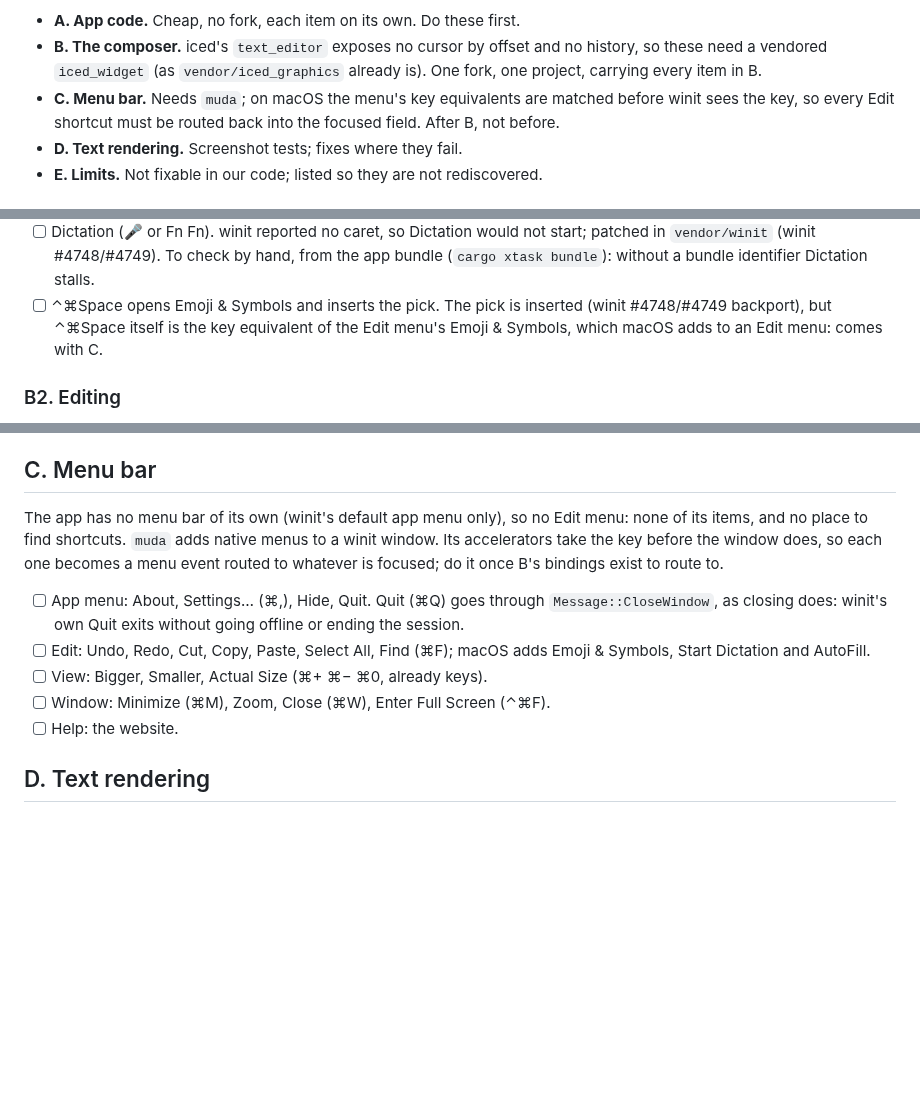
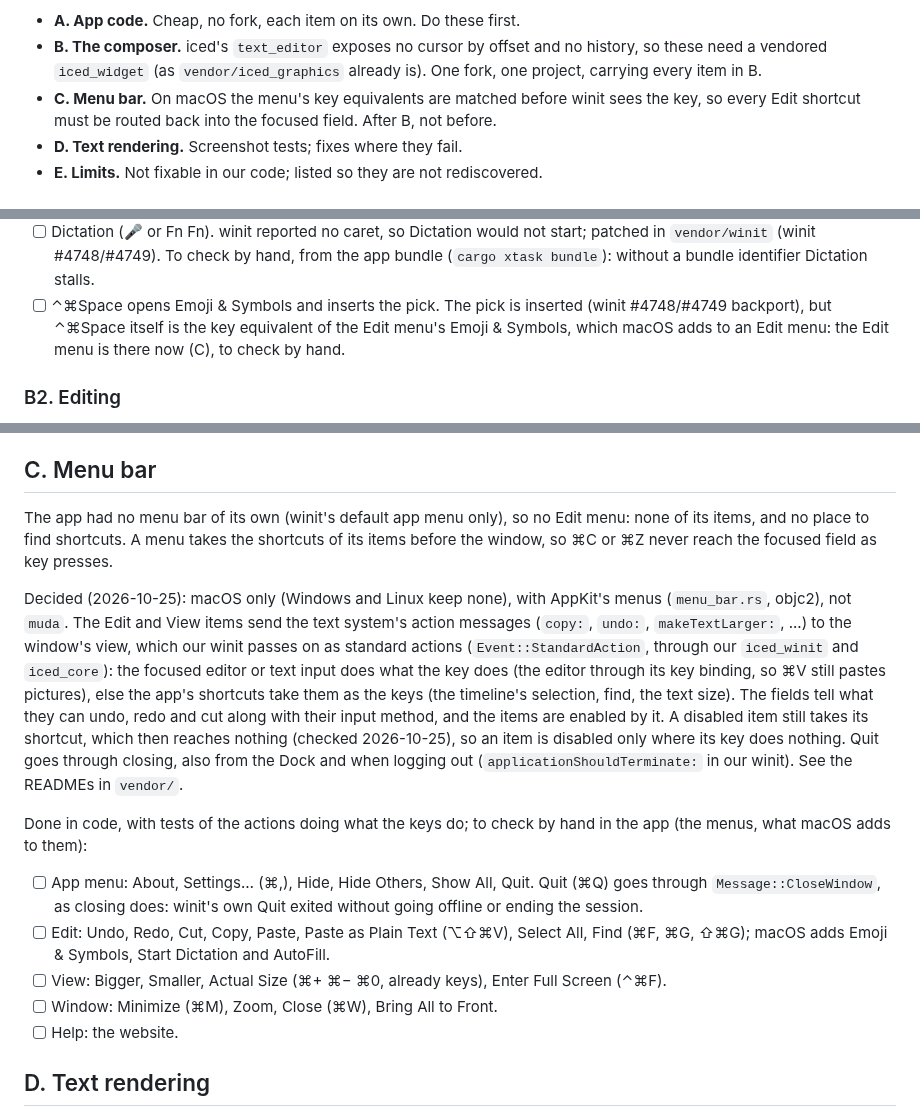
Before and after one commit to alex-robinson/Mtrx, a Markdown page: docs/native-behaviour.md, 3 parts joined by grey strips. GitHub-like rendering; blank space fills up the shorter version.

Commit message:
Checklist: the menu bar done in code, to check by hand

```diff
--- a/docs/native-behaviour.md
+++ b/docs/native-behaviour.md
@@ -21,9 +21,9 @@ per day:
   and no history, so these need a vendored `iced_widget` (as
   `vendor/iced_graphics` already is). One fork, one project, carrying
   every item in B.
-- **C. Menu bar.** Needs `muda`; on macOS the menu's key equivalents are
-  matched before winit sees the key, so every Edit shortcut must be routed
-  back into the focused field. After B, not before.
+- **C. Menu bar.** On macOS the menu's key equivalents are matched before
+  winit sees the key, so every Edit shortcut must be routed back into the
+  focused field. After B, not before.
 - **D. Text rendering.** Screenshot tests; fixes where they fail.
 - **E. Limits.** Not fixable in our code; listed so they are not
   rediscovered.
@@ -146,7 +146,7 @@ so that Enter probably sends the half-composed text today.
 - [ ] ⌃⌘Space opens Emoji & Symbols and inserts the pick. The pick is
       inserted (winit #4748/#4749 backport), but ⌃⌘Space itself is the key
       equivalent of the Edit menu's Emoji & Symbols, which macOS adds to an
-      Edit menu: comes with C.
+      Edit menu: the Edit menu is there now (C), to check by hand.
 
 ### B2. Editing
 
@@ -181,19 +181,38 @@ so that Enter probably sends the half-composed text today.
 
 ## C. Menu bar
 
-The app has no menu bar of its own (winit's default app menu only), so no
-Edit menu: none of its items, and no place to find shortcuts. `muda` adds
-native menus to a winit window. Its accelerators take the key before the
-window does, so each one becomes a menu event routed to whatever is
-focused; do it once B's bindings exist to route to.
+The app had no menu bar of its own (winit's default app menu only), so no
+Edit menu: none of its items, and no place to find shortcuts. A menu takes
+the shortcuts of its items before the window, so ⌘C or ⌘Z never reach the
+focused field as key presses.
 
-- [ ] App menu: About, Settings… (⌘,), Hide, Quit. Quit (⌘Q) goes
-      through `Message::CloseWindow`, as closing does: winit's own Quit
-      exits without going offline or ending the session.
-- [ ] Edit: Undo, Redo, Cut, Copy, Paste, Select All, Find (⌘F); macOS
-      adds Emoji & Symbols, Start Dictation and AutoFill.
-- [ ] View: Bigger, Smaller, Actual Size (⌘+ ⌘− ⌘0, already keys).
-- [ ] Window: Minimize (⌘M), Zoom, Close (⌘W), Enter Full Screen (⌃⌘F).
+Decided (2026-10-25): macOS only (Windows and Linux keep none), with
+AppKit's menus (`menu_bar.rs`, objc2), not `muda`. The Edit and View items
+send the text system's action messages (`copy:`, `undo:`,
+`makeTextLarger:`, ...) to the window's view, which our winit passes on as
+standard actions (`Event::StandardAction`, through our `iced_winit` and
+`iced_core`): the focused editor or text input does what the key does (the
+editor through its key binding, so ⌘V still pastes pictures), else the
+app's shortcuts take them as the keys (the timeline's selection, find, the
+text size). The fields tell what they can undo, redo and cut along with
+their input method, and the items are enabled by it. A disabled item still
+takes its shortcut, which then reaches nothing (checked 2026-10-25), so an
+item is disabled only where its key does nothing. Quit goes through
+closing, also from the Dock and when logging out (`applicationShouldTerminate:`
+in our winit). See the READMEs in `vendor/`.
+
+Done in code, with tests of the actions doing what the keys do; to check
+by hand in the app (the menus, what macOS adds to them):
+
+- [ ] App menu: About, Settings… (⌘,), Hide, Hide Others, Show All, Quit.
+      Quit (⌘Q) goes through `Message::CloseWindow`, as closing does:
+      winit's own Quit exited without going offline or ending the session.
+- [ ] Edit: Undo, Redo, Cut, Copy, Paste, Paste as Plain Text (⌥⇧⌘V),
+      Select All, Find (⌘F, ⌘G, ⇧⌘G); macOS adds Emoji & Symbols, Start
+      Dictation and AutoFill.
+- [ ] View: Bigger, Smaller, Actual Size (⌘+ ⌘− ⌘0, already keys), Enter
+      Full Screen (⌃⌘F).
+- [ ] Window: Minimize (⌘M), Zoom, Close (⌘W), Bring All to Front.
 - [ ] Help: the website.
 
 ## D. Text rendering
```
